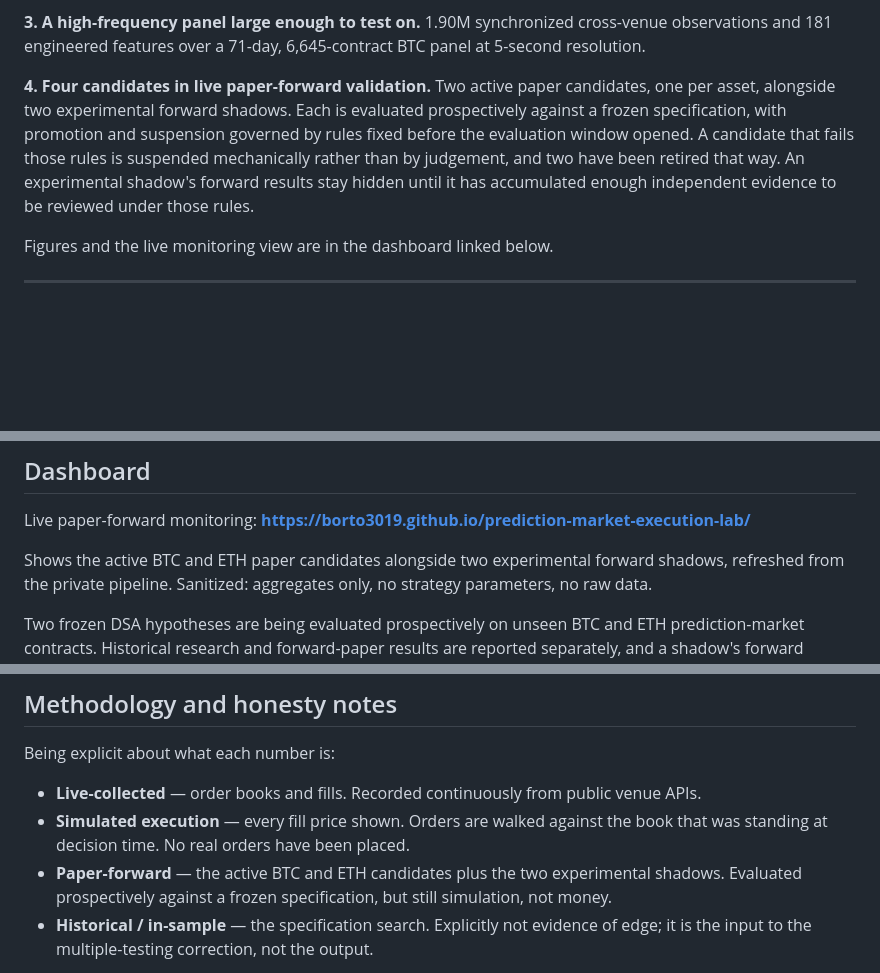
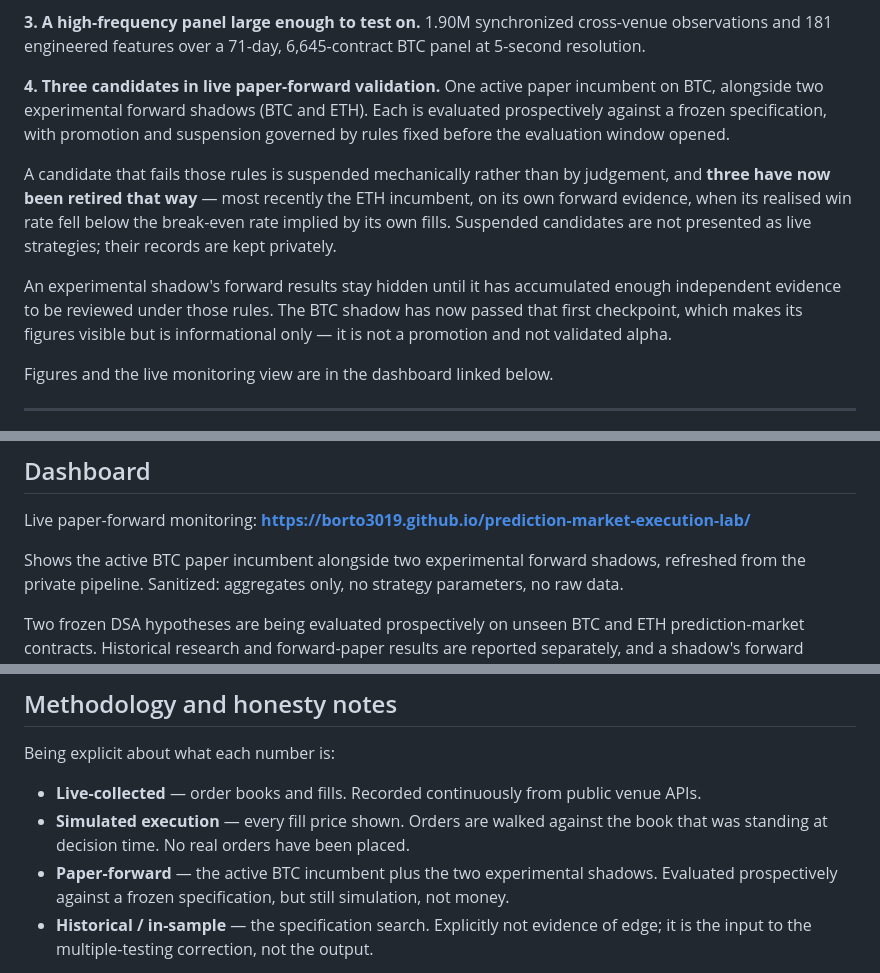
Before and after one commit to borto3019/prediction-market-execution-lab, a Markdown page: README.md, 3 parts joined by grey strips. GitHub-like rendering; blank space fills up the shorter version.

Commit message:
docs: correct roster after the ETH incumbent's suspension
One active paper incumbent on BTC, plus two experimental forward shadows
(BTC and ETH). The previous wording described two active candidates, one per
asset, which was only true while the ETH incumbent was active.

Three candidates have now been retired mechanically under the frozen
forward-failure policy, most recently the ETH incumbent on its own forward
evidence when its realised win rate fell below the break-even implied by its
own fills. Suspended candidates are not presented as live strategies.

The BTC shadow has passed its first evidence checkpoint, which makes its
figures visible. That is informational only: not a promotion, not validated
alpha. Paper trading only.

```diff
--- a/README.md
+++ b/README.md
@@ -108,14 +108,22 @@ VWAP. `src/execution/orderbook_vwap.py` is the model used to make that call.
 1.90M synchronized cross-venue observations and 181 engineered features over a
 71-day, 6,645-contract BTC panel at 5-second resolution.
 
-**4. Four candidates in live paper-forward validation.**
-Two active paper candidates, one per asset, alongside two experimental forward
-shadows. Each is evaluated prospectively against a frozen specification, with
-promotion and suspension governed by rules fixed before the evaluation window
-opened. A candidate that fails those rules is suspended mechanically rather than
-by judgement, and two have been retired that way. An experimental shadow's
-forward results stay hidden until it has accumulated enough independent evidence
-to be reviewed under those rules.
+**4. Three candidates in live paper-forward validation.**
+One active paper incumbent on BTC, alongside two experimental forward shadows
+(BTC and ETH). Each is evaluated prospectively against a frozen specification,
+with promotion and suspension governed by rules fixed before the evaluation
+window opened.
+
+A candidate that fails those rules is suspended mechanically rather than by
+judgement, and **three have now been retired that way** — most recently the ETH
+incumbent, on its own forward evidence, when its realised win rate fell below
+the break-even rate implied by its own fills. Suspended candidates are not
+presented as live strategies; their records are kept privately.
+
+An experimental shadow's forward results stay hidden until it has accumulated
+enough independent evidence to be reviewed under those rules. The BTC shadow has
+now passed that first checkpoint, which makes its figures visible but is
+informational only — it is not a promotion and not validated alpha.
 
 Figures and the live monitoring view are in the dashboard linked below.
 
@@ -165,7 +173,7 @@ pip install pandas pytest && python -m pytest tests/ -q     # 37 tests
 
 Live paper-forward monitoring: **https://borto3019.github.io/prediction-market-execution-lab/**
 
-Shows the active BTC and ETH paper candidates alongside two experimental
+Shows the active BTC paper incumbent alongside two experimental
 forward shadows, refreshed from the private pipeline. Sanitized: aggregates
 only, no strategy parameters, no raw data.
 
@@ -185,7 +193,7 @@ Being explicit about what each number is:
   venue APIs.
 - **Simulated execution** — every fill price shown. Orders are walked against the
   book that was standing at decision time. No real orders have been placed.
-- **Paper-forward** — the active BTC and ETH candidates plus the two experimental
+- **Paper-forward** — the active BTC incumbent plus the two experimental
   shadows. Evaluated prospectively against a frozen specification, but still
   simulation, not money.
 - **Historical / in-sample** — the specification search. Explicitly not evidence
```
